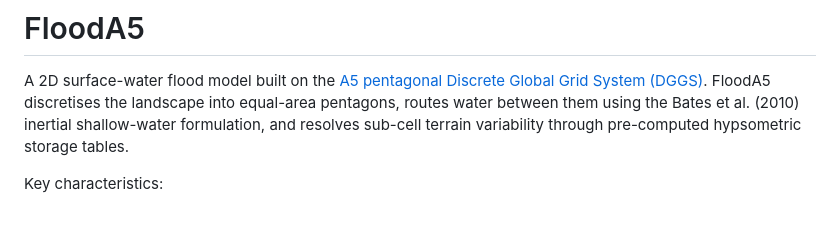
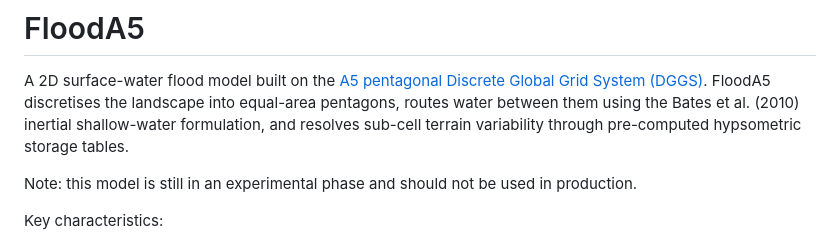
Before and after one commit to MatthewDWilson/FloodA5, a Markdown page: README.md, the part around the change. GitHub-like rendering; blank space fills up the shorter version.

Commit message:
Add warning about experimental model status
Added a note about the experimental phase of the model.

```diff
--- a/README.md
+++ b/README.md
@@ -10,6 +10,8 @@ A 2D surface-water flood model built on the [A5 pentagonal Discrete Global Grid
 routes water between them using the Bates et al. (2010) inertial shallow-water
 formulation, and resolves sub-cell terrain variability through pre-computed hypsometric
 storage tables.
+
+Note: this model is still in an experimental phase and should not be used in production.
 
 Key characteristics:
 
```
